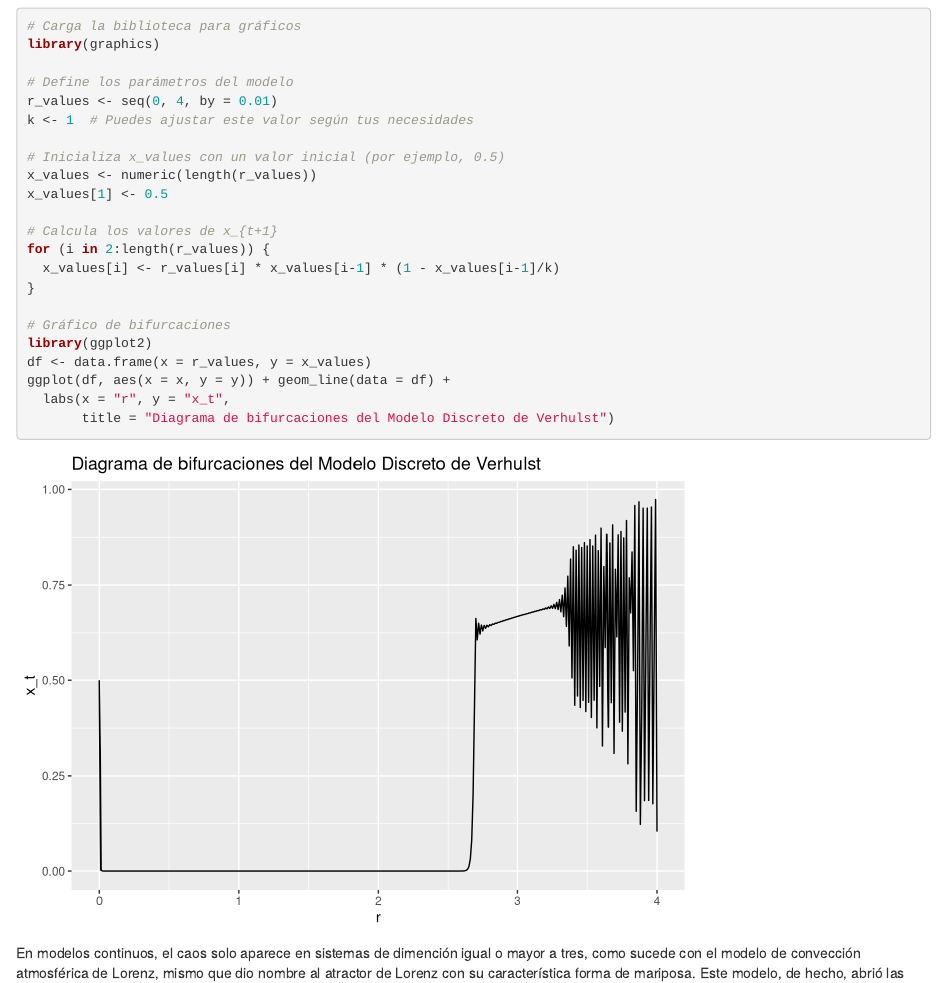
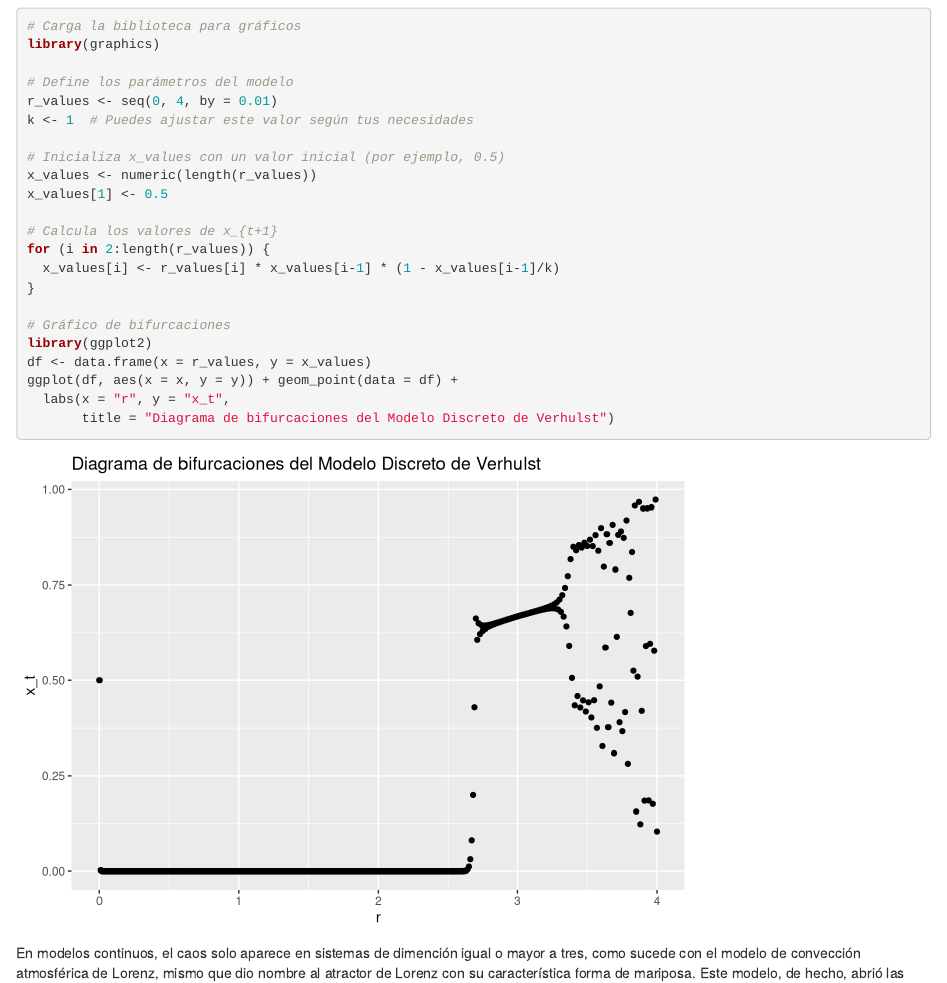
Before and after one commit to Nertekkad/MicroDynamics, an R Markdown document (03_Modelling/Ecología teórica.Rmd): the page in a window 1100 px wide, from 920 px down. Rendered offline with R 4.5, knitr and Pandoc, with nearby package versions.

Commit message:
Diagrama de bifurcaciones

````diff
--- a/03_Modelling/Ecología teórica.Rmd
+++ b/03_Modelling/Ecología teórica.Rmd
@@ -44,7 +44,7 @@ for (i in 2:length(r_values)) {
 # Gráfico de bifurcaciones
 library(ggplot2)
 df <- data.frame(x = r_values, y = x_values)
-ggplot(df, aes(x = x, y = y)) + geom_line(data = df) +
+ggplot(df, aes(x = x, y = y)) + geom_point(data = df) +
   labs(x = "r", y = "x_t",
        title = "Diagrama de bifurcaciones del Modelo Discreto de Verhulst")
 ```
````
